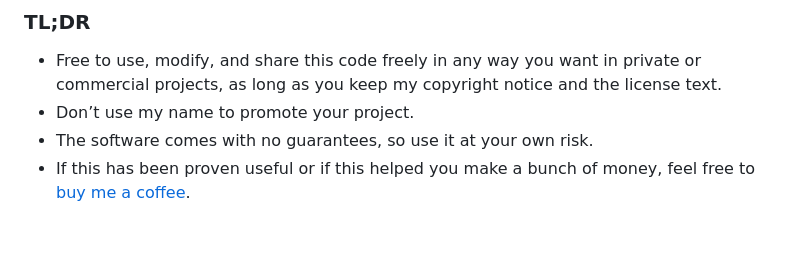
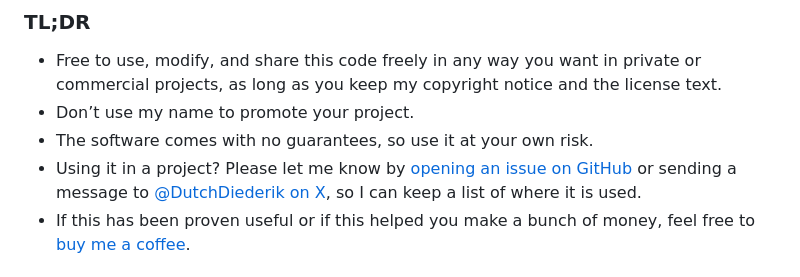
Before and after one commit to DutchDiederik/AmberConsole, a Markdown page: README.md, the part around the change. GitHub-like rendering; blank space fills up the shorter version.

Commit message:
Ask users to report where they use the project
Add a line to the license TL;DR in the README asking users to open a
GitHub issue or message @DutchDiederik on X when they use Amber
Console, so a list of uses can be kept.

Co-Authored-By: Claude Opus 5.5 <noreply@anthropic.com>

```diff
--- a/README.md
+++ b/README.md
@@ -1147,6 +1147,7 @@ BSD 3-Clause License — see [LICENSE](LICENSE). The bundled webfonts are SIL OF
 - Free to use, modify, and share this code freely in any way you want in private or commercial projects, as long as you keep my copyright notice and the license text.
 - Don’t use my name to promote your project.
 - The software comes with no guarantees, so use it at your own risk.
+- Using it in a project? Please let me know by <a href="https://github.com/DutchDiederik/AmberConsole/issues/new" target="_blank" rel="noopener noreferrer">opening an issue on GitHub</a> or sending a message to <a href="https://x.com/DutchDiederik" target="_blank" rel="noopener noreferrer">@DutchDiederik on X</a>, so I can keep a list of where it is used.
 - If this has been proven useful or if this helped you make a bunch of money, feel free to <a href="https://buymeacoffee.com/dutchdiederik" target="_blank" rel="noopener noreferrer">buy me a coffee</a>.
 
 ## Acknowledgements
```
